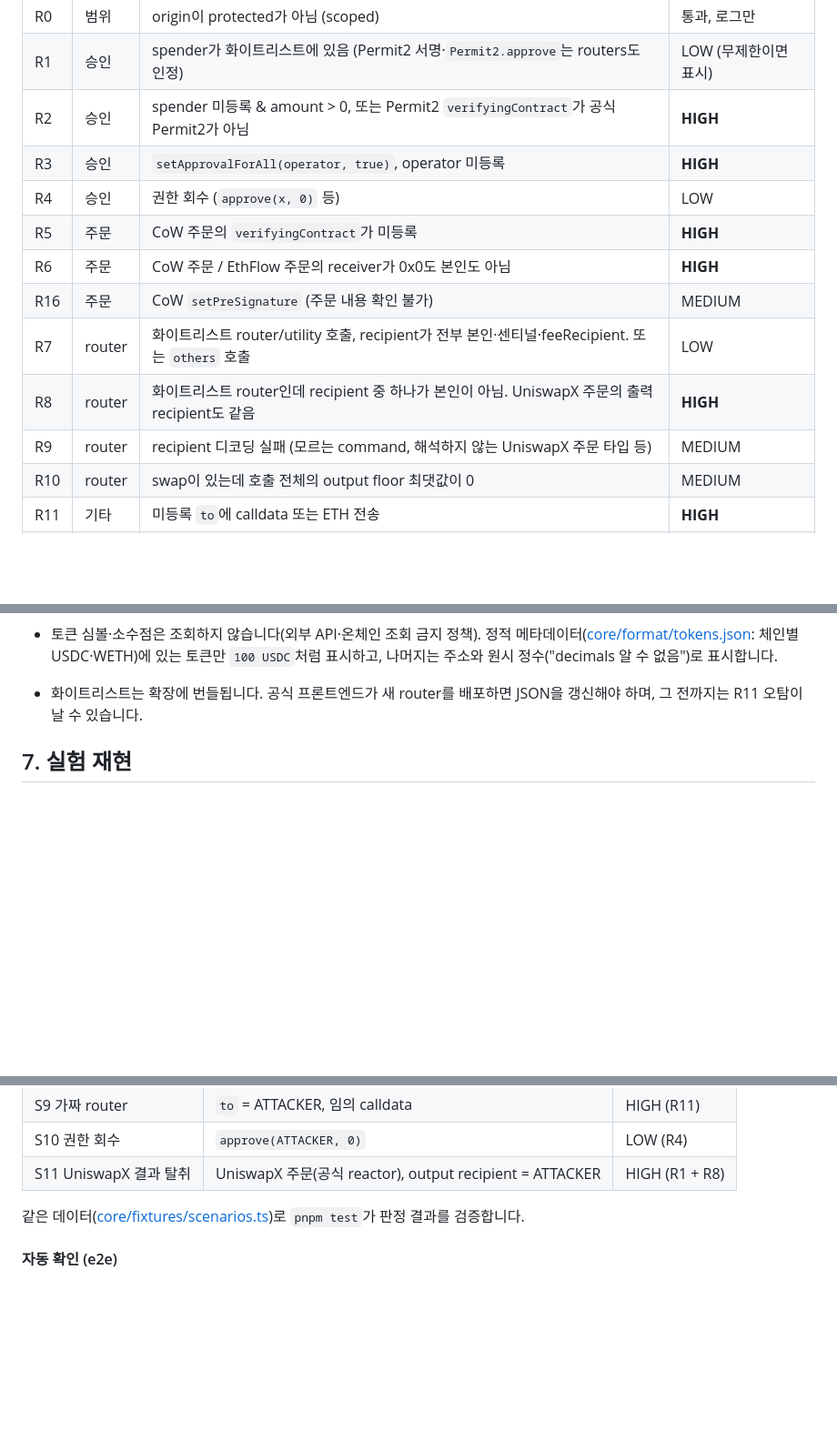
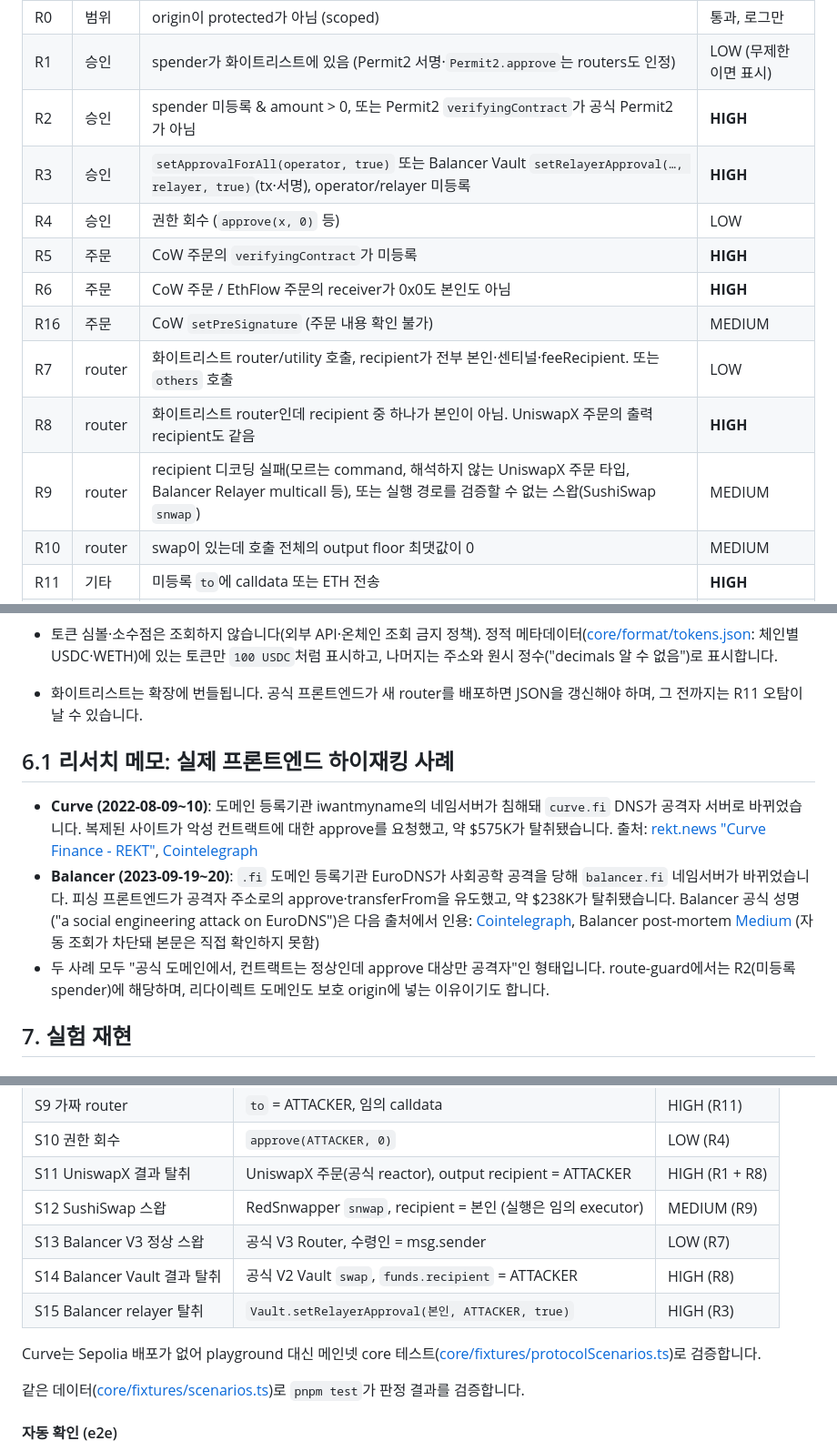
Before and after one commit to ghwo336/route-guard, a Markdown page: README.md, 3 parts joined by grey strips. Shown at 91% size. Rendered like a GitHub page; blank space fills up the shorter version.

```diff
--- a/README.md
+++ b/README.md
@@ -90,14 +100,14 @@ inject: 진행 → 복사해 둔 params로 원래 request 호출
 | R0 | 범위 | origin이 protected가 아님 (scoped) | 통과, 로그만 |
 | R1 | 승인 | spender가 화이트리스트에 있음 (Permit2 서명·`Permit2.approve`는 routers도 인정) | LOW (무제한이면 표시) |
 | R2 | 승인 | spender 미등록 & amount > 0, 또는 Permit2 `verifyingContract`가 공식 Permit2가 아님 | **HIGH** |
-| R3 | 승인 | `setApprovalForAll(operator, true)`, operator 미등록 | **HIGH** |
+| R3 | 승인 | `setApprovalForAll(operator, true)` 또는 Balancer Vault `setRelayerApproval(…, relayer, true)`(tx·서명), operator/relayer 미등록 | **HIGH** |
 | R4 | 승인 | 권한 회수 (`approve(x, 0)` 등) | LOW |
 | R5 | 주문 | CoW 주문의 `verifyingContract`가 미등록 | **HIGH** |
 | R6 | 주문 | CoW 주문 / EthFlow 주문의 receiver가 0x0도 본인도 아님 | **HIGH** |
 | R16 | 주문 | CoW `setPreSignature` (주문 내용 확인 불가) | MEDIUM |
 | R7 | router | 화이트리스트 router/utility 호출, recipient가 전부 본인·센티널·feeRecipient. 또는 `others` 호출 | LOW |
 | R8 | router | 화이트리스트 router인데 recipient 중 하나가 본인이 아님. UniswapX 주문의 출력 recipient도 같음 | **HIGH** |
-| R9 | router | recipient 디코딩 실패 (모르는 command, 해석하지 않는 UniswapX 주문 타입 등) | MEDIUM |
+| R9 | router | recipient 디코딩 실패(모르는 command, 해석하지 않는 UniswapX 주문 타입, Balancer Relayer multicall 등), 또는 실행 경로를 검증할 수 없는 스왑(SushiSwap `snwap`) | MEDIUM |
 | R10 | router | swap이 있는데 호출 전체의 output floor 최댓값이 0 | MEDIUM |
 | R11 | 기타 | 미등록 `to`에 calldata 또는 ETH 전송 | **HIGH** |
 | R12 | 기타 | `transfer` / `transferFrom` | MEDIUM |
@@ -134,6 +150,12 @@ inject: 진행 → 복사해 둔 params로 원래 request 호출
 - typed data의 `domain.chainId`는 현재 체인과 비교하지 않습니다.
 - 토큰 심볼·소수점은 조회하지 않습니다(외부 API·온체인 조회 금지 정책). 정적 메타데이터([core/format/tokens.json](core/format/tokens.json): 체인별 USDC·WETH)에 있는 토큰만 `100 USDC`처럼 표시하고, 나머지는 주소와 원시 정수("decimals 알 수 없음")로 표시합니다.
 - 화이트리스트는 확장에 번들됩니다. 공식 프론트엔드가 새 router를 배포하면 JSON을 갱신해야 하며, 그 전까지는 R11 오탐이 날 수 있습니다.
+
+## 6.1 리서치 메모: 실제 프론트엔드 하이재킹 사례
+
+- **Curve (2022-08-09~10)**: 도메인 등록기관 iwantmyname의 네임서버가 침해돼 `curve.fi` DNS가 공격자 서버로 바뀌었습니다. 복제된 사이트가 악성 컨트랙트에 대한 approve를 요청했고, 약 $575K가 탈취됐습니다. 출처: [rekt.news "Curve Finance - REKT"](https://rekt.news/curve-finance-rekt), [Cointelegraph](https://cointelegraph.com/news/curve-finance-exploit-experts-dissect-what-went-wrong)
+- **Balancer (2023-09-19~20)**: `.fi` 도메인 등록기관 EuroDNS가 사회공학 공격을 당해 `balancer.fi` 네임서버가 바뀌었습니다. 피싱 프론트엔드가 공격자 주소로의 approve·transferFrom을 유도했고, 약 $238K가 탈취됐습니다. Balancer 공식 성명("a social engineering attack on EuroDNS")은 다음 출처에서 인용: [Cointelegraph](https://cointelegraph.com/news/balancer-social-engineering-attack-dns-provider-frontend-hijack), Balancer post-mortem [Medium](https://medium.com/balancer-protocol/dns-security-incident-post-mortem-1b1feb735aca) (자동 조회가 차단돼 본문은 직접 확인하지 못함)
+- 두 사례 모두 "공식 도메인에서, 컨트랙트는 정상인데 approve 대상만 공격자"인 형태입니다. route-guard에서는 R2(미등록 spender)에 해당하며, 리다이렉트 도메인도 보호 origin에 넣는 이유이기도 합니다.
 
 ## 7. 실험 재현
 
@@ -185,6 +207,12 @@ pnpm playground   # http://localhost:5173
 | S9 가짜 router | `to` = ATTACKER, 임의 calldata | HIGH (R11) |
 | S10 권한 회수 | `approve(ATTACKER, 0)` | LOW (R4) |
 | S11 UniswapX 결과 탈취 | UniswapX 주문(공식 reactor), output recipient = ATTACKER | HIGH (R1 + R8) |
+| S12 SushiSwap 스왑 | RedSnwapper `snwap`, recipient = 본인 (실행은 임의 executor) | MEDIUM (R9) |
+| S13 Balancer V3 정상 스왑 | 공식 V3 Router, 수령인 = msg.sender | LOW (R7) |
+| S14 Balancer Vault 결과 탈취 | 공식 V2 Vault `swap`, `funds.recipient` = ATTACKER | HIGH (R8) |
+| S15 Balancer relayer 탈취 | `Vault.setRelayerApproval(본인, ATTACKER, true)` | HIGH (R3) |
+
+Curve는 Sepolia 배포가 없어 playground 대신 메인넷 core 테스트([core/fixtures/protocolScenarios.ts](core/fixtures/protocolScenarios.ts))로 검증합니다.
 
 같은 데이터([core/fixtures/scenarios.ts](core/fixtures/scenarios.ts))로 `pnpm test`가 판정 결과를 검증합니다.
 
```
Also changed, not shown: other parts of README.md (+22 -2 lines), PLAN.md (+2 -2 lines).
